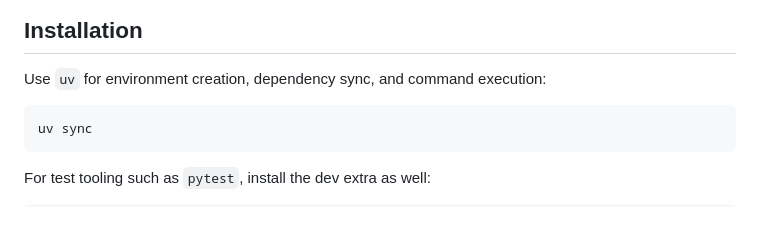
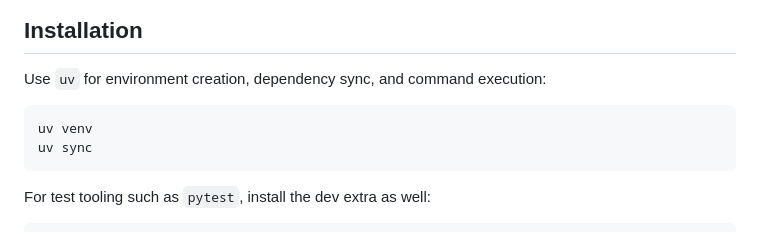
Before and after one commit to Gabriel-0110/paystub-generator, a Markdown page: README.md, the part around the change. GitHub-like rendering.

Commit message:
Add missing command for virtual environment creation in installation instructions

````diff
--- a/README.md
+++ b/README.md
@@ -35,6 +35,7 @@ Email: `gabriel.chiappa@outlook.com`
 Use `uv` for environment creation, dependency sync, and command execution:
 
 ```powershell
+uv venv
 uv sync
 ```
 
````
